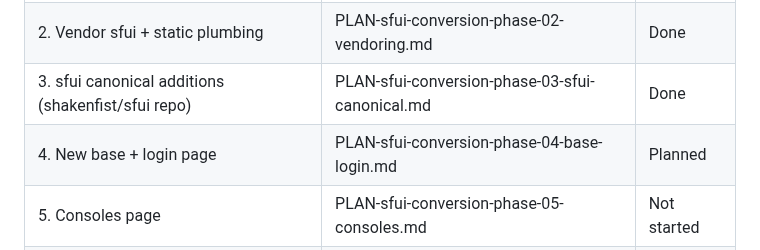
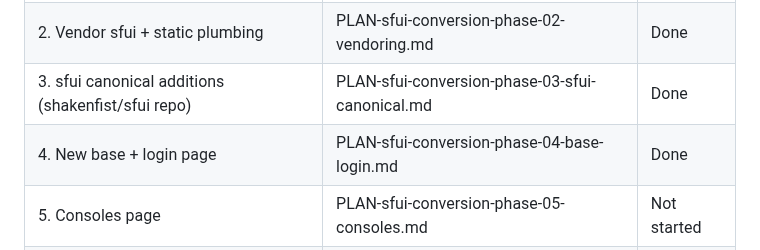
Before and after one commit to shakenfist/kerbside, a Markdown page: docs/plans/PLAN-sfui-conversion.md, the part around the change. GitHub-like rendering.

```diff
--- a/docs/plans/PLAN-sfui-conversion.md
+++ b/docs/plans/PLAN-sfui-conversion.md
@@ -238,7 +238,7 @@ locally-running kerbside.
 | 1. Template smoke tests | PLAN-sfui-conversion-phase-01-smoke-tests.md | Done |
 | 2. Vendor sfui + static plumbing | PLAN-sfui-conversion-phase-02-vendoring.md | Done |
 | 3. sfui canonical additions (shakenfist/sfui repo) | PLAN-sfui-conversion-phase-03-sfui-canonical.md | Done |
-| 4. New base + login page | PLAN-sfui-conversion-phase-04-base-login.md | Planned |
+| 4. New base + login page | PLAN-sfui-conversion-phase-04-base-login.md | Done |
 | 5. Consoles page | PLAN-sfui-conversion-phase-05-consoles.md | Not started |
 | 6. Sessions, sources and audit pages | PLAN-sfui-conversion-phase-06-remaining-pages.md | Not started |
 | 7. morphdom polling | PLAN-sfui-conversion-phase-07-polling.md | Not started |
```
Also changed, not shown: docs/plans/PLAN-sfui-conversion-phase-04-base-login.md (+76 -0 lines), docs/plans/index.md (+1 -1 lines).
